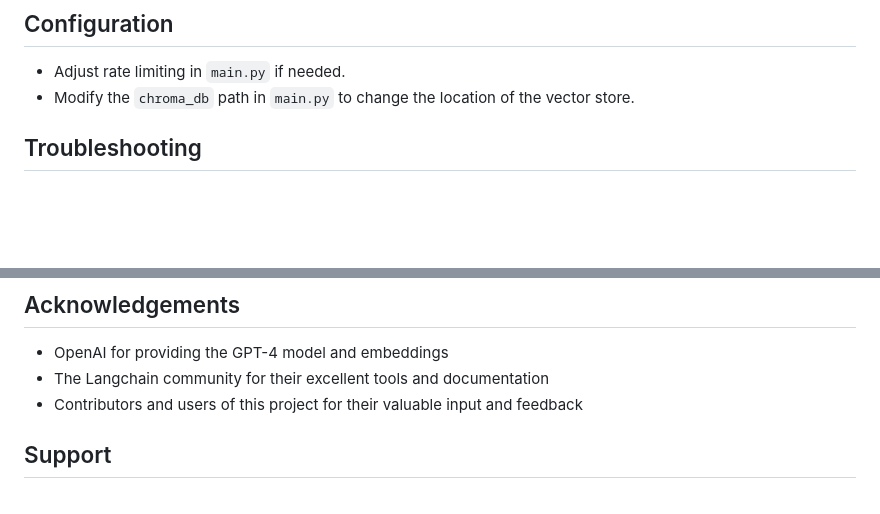
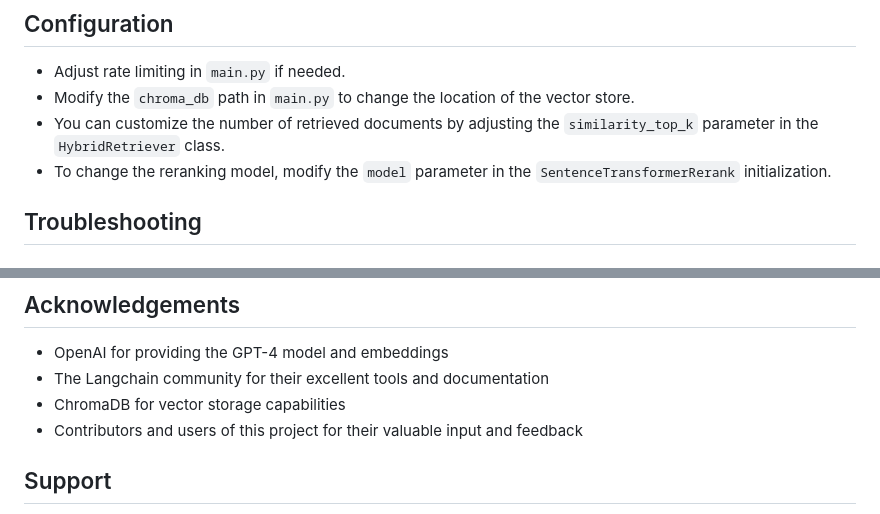
Before and after one commit to mixelpixx/bm25_rag, a Markdown page: README.md, 2 parts joined by grey strips. Rendered like a GitHub page; blank space fills up the shorter version.

```diff
--- a/README.md
+++ b/README.md
@@ -60,6 +63,8 @@ The frontend is automatically opened by the `start_project.bat` script. If you n
 ## Configuration
 - Adjust rate limiting in `main.py` if needed.
 - Modify the `chroma_db` path in `main.py` to change the location of the vector store.
+- You can customize the number of retrieved documents by adjusting the `similarity_top_k` parameter in the `HybridRetriever` class.
+- To change the reranking model, modify the `model` parameter in the `SentenceTransformerRerank` initialization.
 
 ## Troubleshooting
 
@@ -102,6 +110,7 @@ This project is licensed under the MIT License. See the `LICENSE` file for detai
 ## Acknowledgements
 - OpenAI for providing the GPT-4 model and embeddings
 - The Langchain community for their excellent tools and documentation
+- ChromaDB for vector storage capabilities
 - Contributors and users of this project for their valuable input and feedback
 
 ## Support
```
Also changed, not shown: other parts of README.md (+12 -6 lines).
